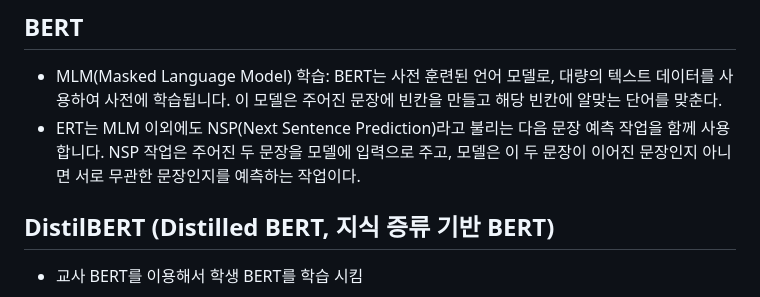
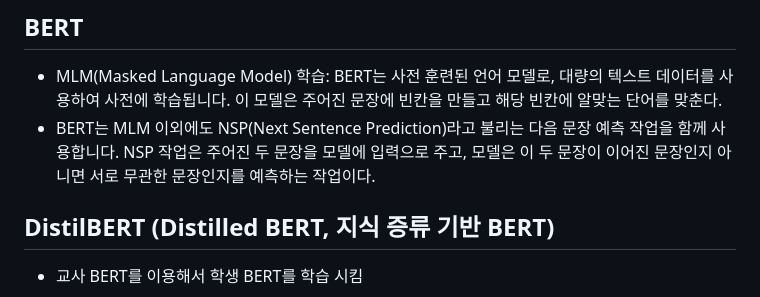
Before and after one commit to jaegon-kim/python_study, a Markdown page: README.md, the part around the change. GitHub-like rendering.

```diff
--- a/README.md
+++ b/README.md
@@ -159,7 +159,7 @@ https://metamath1.github.io/blog/posts/gentle-t5-trans/gentle_t5_trans.html?utm_
 
 ## BERT
  - MLM(Masked Language Model) 학습: BERT는 사전 훈련된 언어 모델로, 대량의 텍스트 데이터를 사용하여 사전에 학습됩니다. 이 모델은 주어진 문장에 빈칸을 만들고 해당 빈칸에 알맞는 단어를 맞춘다.
- - ERT는 MLM 이외에도 NSP(Next Sentence Prediction)라고 불리는 다음 문장 예측 작업을 함께 사용합니다. NSP 작업은 주어진 두 문장을 모델에 입력으로 주고, 모델은 이 두 문장이 이어진 문장인지 아니면 서로 무관한 문장인지를 예측하는 작업이다.
+ - BERT는 MLM 이외에도 NSP(Next Sentence Prediction)라고 불리는 다음 문장 예측 작업을 함께 사용합니다. NSP 작업은 주어진 두 문장을 모델에 입력으로 주고, 모델은 이 두 문장이 이어진 문장인지 아니면 서로 무관한 문장인지를 예측하는 작업이다.
 
 ## DistilBERT (Distilled BERT, 지식 증류 기반 BERT)
  - 교사 BERT를 이용해서 학생 BERT를 학습 시킴
```
